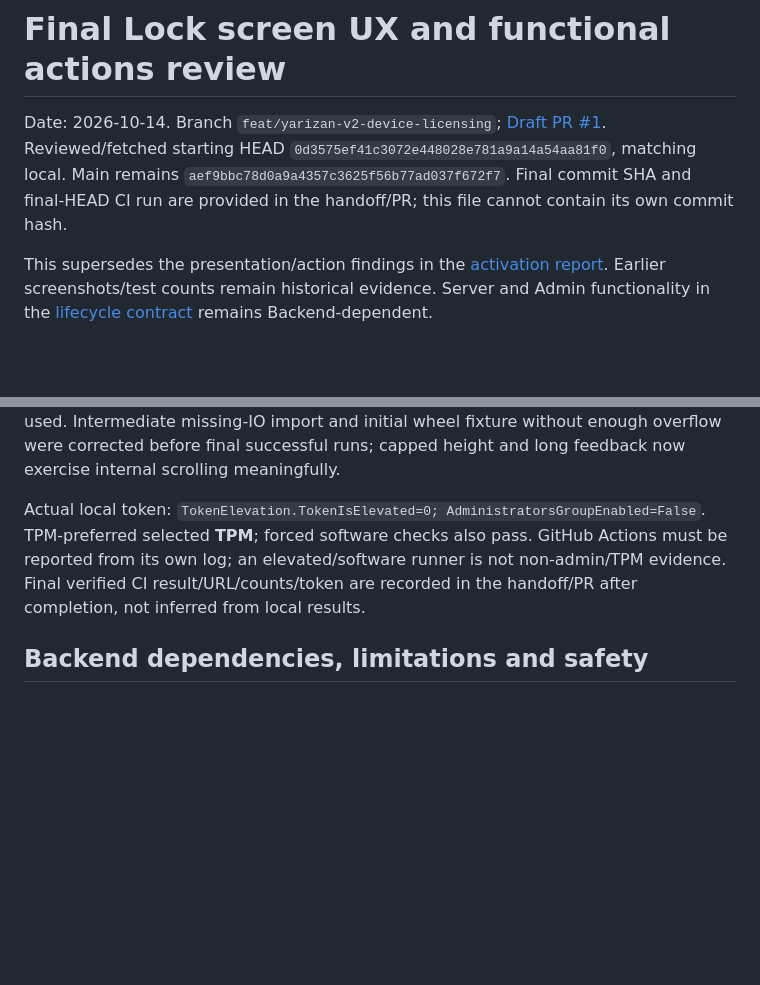
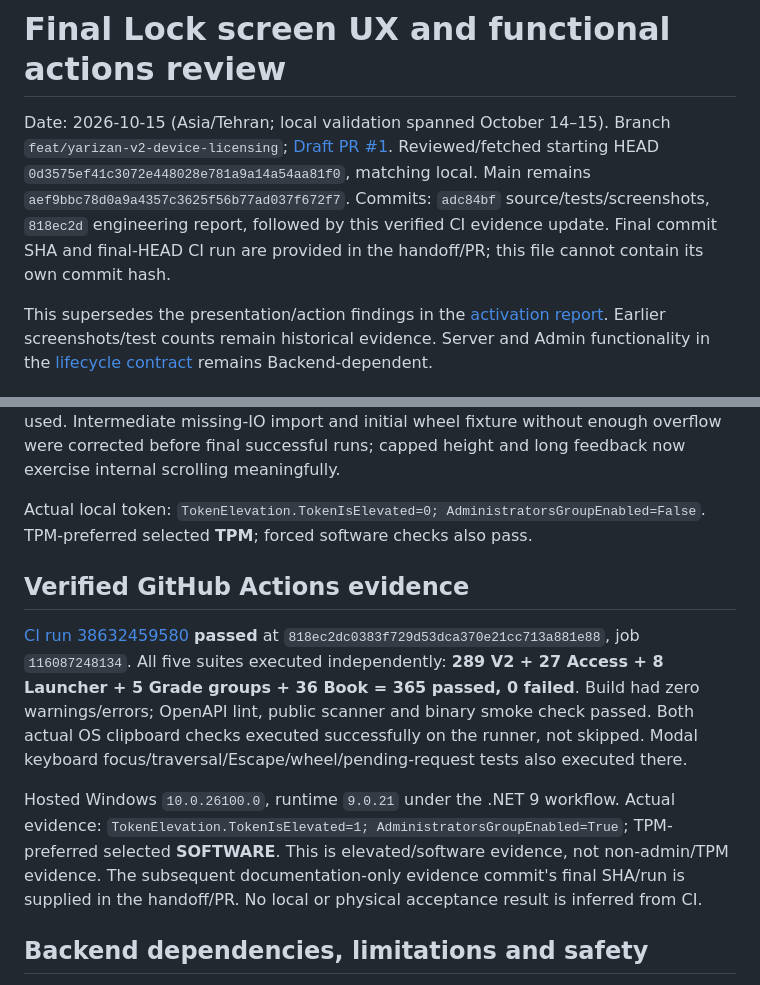
Before and after one commit to osameh15/YariZan, a Markdown page: docs/YARIZAN-FINAL-LOCK-UX-REPORT.md, 2 parts joined by grey strips. Rendered like a GitHub page; blank space fills up the shorter version.

Commit message:
docs: record successful final lock CI and clipboard token evidence

```diff
--- a/docs/YARIZAN-FINAL-LOCK-UX-REPORT.md
+++ b/docs/YARIZAN-FINAL-LOCK-UX-REPORT.md
@@ -1,6 +1,6 @@
 # Final Lock screen UX and functional actions review
 
-Date: 2026-10-14. Branch `feat/yarizan-v2-device-licensing`; [Draft PR #1](https://github.com/osameh15/YariZan/pull/1). Reviewed/fetched starting HEAD `0d3575ef41c3072e448028e781a9a14a54aa81f0`, matching local. Main remains `aef9bbc78d0a9a4357c3625f56b77ad037f672f7`. Final commit SHA and final-HEAD CI run are provided in the handoff/PR; this file cannot contain its own commit hash.
+Date: 2026-10-15 (Asia/Tehran; local validation spanned October 14–15). Branch `feat/yarizan-v2-device-licensing`; [Draft PR #1](https://github.com/osameh15/YariZan/pull/1). Reviewed/fetched starting HEAD `0d3575ef41c3072e448028e781a9a14a54aa81f0`, matching local. Main remains `aef9bbc78d0a9a4357c3625f56b77ad037f672f7`. Commits: `adc84bf` source/tests/screenshots, `818ec2d` engineering report, followed by this verified CI evidence update. Final commit SHA and final-HEAD CI run are provided in the handoff/PR; this file cannot contain its own commit hash.
 
 This supersedes the presentation/action findings in the [activation report](YARIZAN-ACTIVATION-UX-REPORT.md). Earlier screenshots/test counts remain historical evidence. Server and Admin functionality in the [lifecycle contract](YARIZAN-ACTIVATION-AND-LIFECYCLE-V2.md) remains Backend-dependent.
 
@@ -92,7 +92,13 @@ Verified: selected-grade browser action for G1-G6 under test-only configuration,
 
 All prior device/enrollment/signature/revocation/recovery/trial/perpetual-offline and encrypted synthetic game/navigation/shutdown checks pass, including disposable .NET/Node signature interoperability. No real games, production keys or credentials used. Intermediate missing-IO import and initial wheel fixture without enough overflow were corrected before final successful runs; capped height and long feedback now exercise internal scrolling meaningfully.
 
-Actual local token: `TokenElevation.TokenIsElevated=0; AdministratorsGroupEnabled=False`. TPM-preferred selected **TPM**; forced software checks also pass. GitHub Actions must be reported from its own log; an elevated/software runner is not non-admin/TPM evidence. Final verified CI result/URL/counts/token are recorded in the handoff/PR after completion, not inferred from local results.
+Actual local token: `TokenElevation.TokenIsElevated=0; AdministratorsGroupEnabled=False`. TPM-preferred selected **TPM**; forced software checks also pass.
+
+## Verified GitHub Actions evidence
+
+[CI run 38632459580](https://github.com/osameh15/YariZan/actions/runs/38632459580) **passed** at `818ec2dc0383f729d53dca370e21cc713a881e88`, job `116087248134`. All five suites executed independently: **289 V2 + 27 Access + 8 Launcher + 5 Grade groups + 36 Book = 365 passed, 0 failed**. Build had zero warnings/errors; OpenAPI lint, public scanner and binary smoke check passed. Both actual OS clipboard checks executed successfully on the runner, not skipped. Modal keyboard focus/traversal/Escape/wheel/pending-request tests also executed there.
+
+Hosted Windows `10.0.26100.0`, runtime `9.0.21` under the .NET 9 workflow. Actual evidence: `TokenElevation.TokenIsElevated=1; AdministratorsGroupEnabled=True`; TPM-preferred selected **SOFTWARE**. This is elevated/software evidence, not non-admin/TPM evidence. The subsequent documentation-only evidence commit's final SHA/run is supplied in the handoff/PR. No local or physical acceptance result is inferred from CI.
 
 ## Backend dependencies, limitations and safety
 
```
